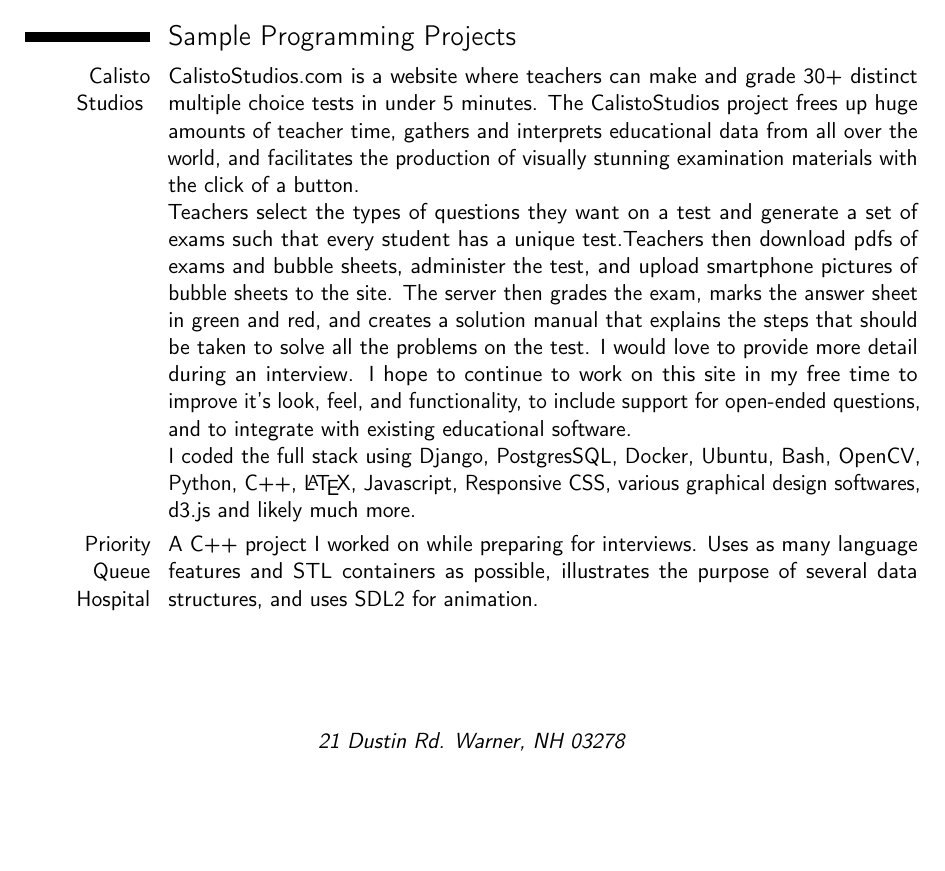
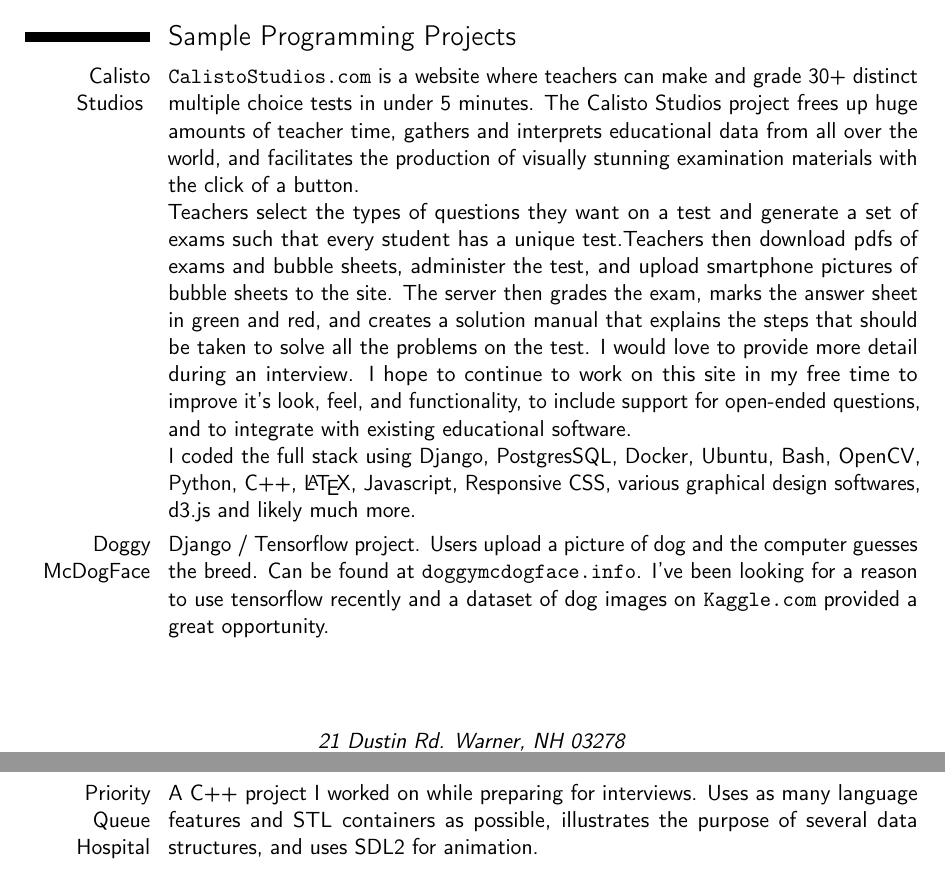
Before and after one commit to melvyniandrag/My-Resume, a LaTeX CV (resume.tex): part of page 1 of 4 before the commit and two parts of pages 1 and 2 of 4 after it, the two joined at a grey line, cut so that both start at the same text, the shorter picture padded with empty space. Compiled offline with pdfLaTeX.

Commit message:
added doggy mcdogface

```diff
--- a/resume.tex
+++ b/resume.tex
@@ -70,9 +70,10 @@
 \end{itemize}
 
 \section{Sample Programming Projects}
-\cvitem{ Calisto Studios }{ CalistoStudios.com is a website where teachers can make and grade 30+ distinct multiple choice tests in under 5 minutes. The CalistoStudios project frees up huge amounts of teacher time, gathers and interprets educational data from all over the world, and facilitates the production of visually stunning examination materials with the click of a button. \newline
+\cvitem{ Calisto Studios }{ \url{CalistoStudios.com} is a website where teachers can make and grade 30+ distinct multiple choice tests in under 5 minutes. The Calisto Studios project frees up huge amounts of teacher time, gathers and interprets educational data from all over the world, and facilitates the production of visually stunning examination materials with the click of a button. \newline
 Teachers select the types of questions they want on a test and generate a set of exams such that every student has a unique test.Teachers then download pdfs of exams and bubble sheets, administer the test, and upload smartphone pictures of bubble sheets to the site. The server then grades the exam, marks the answer sheet in green and red, and creates a solution manual that explains the steps that should be taken to solve all the problems on the test. I would love to provide more detail during an interview. I hope to continue to work on this site in my free time to improve it's look, feel, and functionality, to include support for open-ended questions, and to integrate with existing educational software.\newline
 I coded the full stack using Django, PostgresSQL, Docker, Ubuntu, Bash, OpenCV, Python, C++, \LaTeX, Javascript, Responsive CSS, various graphical design softwares, d3.js and likely much more.  }
+\cvitem{Doggy McDogFace}{Django / Tensorflow project. Users upload a picture of dog and the computer guesses the breed. Can be found at \url{doggymcdogface.info}. I've been looking for a reason to use tensorflow recently and a dataset of dog images on \url{Kaggle.com} provided a great opportunity.}
 \cvitem{Priority Queue Hospital}{A C++ project I worked on while preparing for interviews. Uses as many language features and STL containers as possible, illustrates the purpose of several data structures, and uses SDL2 for animation.}
 \cvitem{Epithelium}{Master's Thesis. Simulator of the development of epithelial tissue. Code solves a complicated system of differential equations to evolve the appearance of a tissue and drive the cells to an equilibrium configuration. Generates animations of the tissue morphogenesis.}
 \cvitem{Kaggle Contests}{Participant in Kaggle data science contests.}
```
Also changed, not shown: 1-19-18.pdf, resume.pdf, resume.tex (2 more changed lines).
